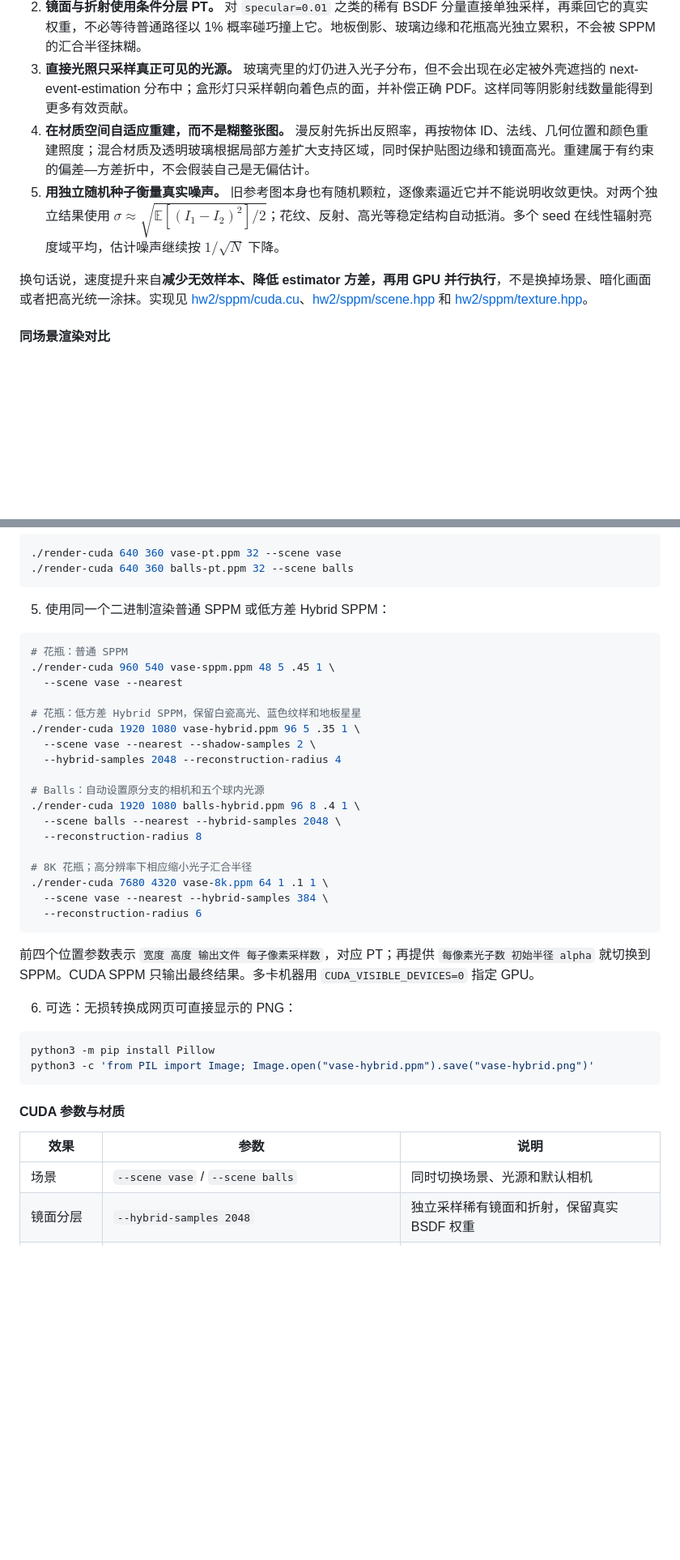
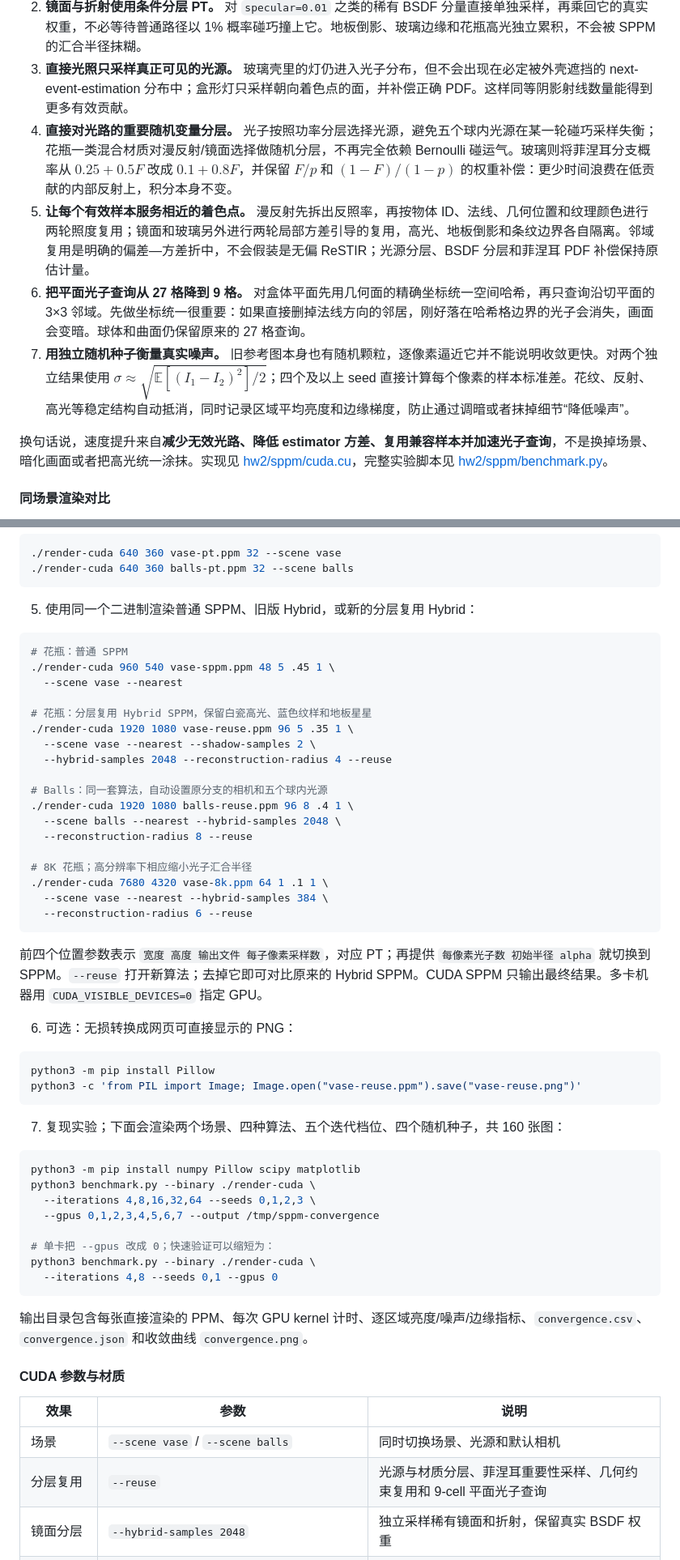
Before and after one commit to Trinkle23897/Computational-Graphics-THU-2018, a Markdown page: README.md, 2 parts joined by grey strips. Shown: that part at 81% size. Drawn GitHub-style; blank space fills up the shorter version.

````diff
--- a/README.md
+++ b/README.md
@@ -66,10 +66,12 @@ $$L_o = L_{\mathrm{diffuse,SPPM}} + L_{\mathrm{specular,PT}} + L_{\mathrm{direct
 1. **GPU 光子映射负责漫反射和焦散。** 相机可见点与光子落点进入空间哈希，通过同一物体、法线和搜索半径汇合；每个像素独立更新半径及累计通量。球形和盒形光源按面积与发光功率采样，玻璃界面使用正确的 $\eta^2$ 传输 Jacobian，因此玻璃球内的五个光源也能贡献折射和焦散。
 2. **镜面与折射使用条件分层 PT。** 对 `specular=0.01` 之类的稀有 BSDF 分量直接单独采样，再乘回它的真实权重，不必等待普通路径以 1% 概率碰巧撞上它。地板倒影、玻璃边缘和花瓶高光独立累积，不会被 SPPM 的汇合半径抹糊。
 3. **直接光照只采样真正可见的光源。** 玻璃壳里的灯仍进入光子分布，但不会出现在必定被外壳遮挡的 next-event-estimation 分布中；盒形灯只采样朝向着色点的面，并补偿正确 PDF。这样同等阴影射线数量能得到更多有效贡献。
-4. **在材质空间自适应重建，而不是糊整张图。** 漫反射先拆出反照率，再按物体 ID、法线、几何位置和颜色重建照度；混合材质及透明玻璃根据局部方差扩大支持区域，同时保护贴图边缘和镜面高光。重建属于有约束的偏差—方差折中，不会假装自己是无偏估计。
-5. **用独立随机种子衡量真实噪声。** 旧参考图本身也有随机颗粒，逐像素逼近它并不能说明收敛更快。对两个独立结果使用 $\sigma \approx \sqrt{\mathbb{E}[(I_1-I_2)^2]/2}$；花纹、反射、高光等稳定结构自动抵消。多个 seed 在线性辐射亮度域平均，估计噪声继续按 $1/\sqrt{N}$ 下降。
+4. **直接对光路的重要随机变量分层。** 光子按照功率分层选择光源，避免五个球内光源在某一轮碰巧采样失衡；花瓶一类混合材质对漫反射/镜面选择做随机分层，不再完全依赖 Bernoulli 碰运气。玻璃则将菲涅耳分支概率从 $0.25+0.5F$ 改成 $0.1+0.8F$，并保留 $F/p$ 和 $(1-F)/(1-p)$ 的权重补偿：更少时间浪费在低贡献的内部反射上，积分本身不变。
+5. **让每个有效样本服务相近的着色点。** 漫反射先拆出反照率，再按物体 ID、法线、几何位置和纹理颜色进行两轮照度复用；镜面和玻璃另外进行两轮局部方差引导的复用，高光、地板倒影和条纹边界各自隔离。邻域复用是明确的偏差—方差折中，不会假装是无偏 ReSTIR；光源分层、BSDF 分层和菲涅耳 PDF 补偿保持原估计量。
+6. **把平面光子查询从 27 格降到 9 格。** 对盒体平面先用几何面的精确坐标统一空间哈希，再只查询沿切平面的 3×3 邻域。先做坐标统一很重要：如果直接删掉法线方向的邻居，刚好落在哈希格边界的光子会消失，画面会变暗。球体和曲面仍保留原来的 27 格查询。
+7. **用独立随机种子衡量真实噪声。** 旧参考图本身也有随机颗粒，逐像素逼近它并不能说明收敛更快。对两个独立结果使用 $\sigma \approx \sqrt{\mathbb{E}[(I_1-I_2)^2]/2}$；四个及以上 seed 直接计算每个像素的样本标准差。花纹、反射、高光等稳定结构自动抵消，同时记录区域平均亮度和边缘梯度，防止通过调暗或者抹掉细节“降低噪声”。
 
-换句话说，速度提升来自**减少无效样本、降低 estimator 方差，再用 GPU 并行执行**，不是换掉场景、暗化画面或者把高光统一涂抹。实现见 [hw2/sppm/cuda.cu](hw2/sppm/cuda.cu)、[hw2/sppm/scene.hpp](hw2/sppm/scene.hpp) 和 [hw2/sppm/texture.hpp](hw2/sppm/texture.hpp)。
+换句话说，速度提升来自**减少无效光路、降低 estimator 方差、复用兼容样本并加速光子查询**，不是换掉场景、暗化画面或者把高光统一涂抹。实现见 [hw2/sppm/cuda.cu](hw2/sppm/cuda.cu)，完整实验脚本见 [hw2/sppm/benchmark.py](hw2/sppm/benchmark.py)。
 
 #### 同场景渲染对比
 
@@ -164,43 +205,59 @@ nvcc -O3 -arch=sm_90 -std=c++17 cuda.cu -o render-cuda
 ./render-cuda 640 360 balls-pt.ppm 32 --scene balls
 ```
 
-5. 使用同一个二进制渲染普通 SPPM 或低方差 Hybrid SPPM：
+5. 使用同一个二进制渲染普通 SPPM、旧版 Hybrid，或新的分层复用 Hybrid：
 
 ```bash
 # 花瓶：普通 SPPM
 ./render-cuda 960 540 vase-sppm.ppm 48 5 .45 1 \
   --scene vase --nearest
 
-# 花瓶：低方差 Hybrid SPPM，保留白瓷高光、蓝色纹样和地板星星
-./render-cuda 1920 1080 vase-hybrid.ppm 96 5 .35 1 \
+# 花瓶：分层复用 Hybrid SPPM，保留白瓷高光、蓝色纹样和地板星星
+./render-cuda 1920 1080 vase-reuse.ppm 96 5 .35 1 \
   --scene vase --nearest --shadow-samples 2 \
-  --hybrid-samples 2048 --reconstruction-radius 4
+  --hybrid-samples 2048 --reconstruction-radius 4 --reuse
 
-# Balls：自动设置原分支的相机和五个球内光源
-./render-cuda 1920 1080 balls-hybrid.ppm 96 8 .4 1 \
+# Balls：同一套算法，自动设置原分支的相机和五个球内光源
+./render-cuda 1920 1080 balls-reuse.ppm 96 8 .4 1 \
   --scene balls --nearest --hybrid-samples 2048 \
-  --reconstruction-radius 8
+  --reconstruction-radius 8 --reuse
 
 # 8K 花瓶；高分辨率下相应缩小光子汇合半径
 ./render-cuda 7680 4320 vase-8k.ppm 64 1 .1 1 \
   --scene vase --nearest --hybrid-samples 384 \
-  --reconstruction-radius 6
+  --reconstruction-radius 6 --reuse
 ```
 
-前四个位置参数表示 `宽度 高度 输出文件 每子像素采样数`，对应 PT；再提供 `每像素光子数 初始半径 alpha` 就切换到 SPPM。CUDA SPPM 只输出最终结果。多卡机器用 `CUDA_VISIBLE_DEVICES=0` 指定 GPU。
+前四个位置参数表示 `宽度 高度 输出文件 每子像素采样数`，对应 PT；再提供 `每像素光子数 初始半径 alpha` 就切换到 SPPM。`--reuse` 打开新算法；去掉它即可对比原来的 Hybrid SPPM。CUDA SPPM 只输出最终结果。多卡机器用 `CUDA_VISIBLE_DEVICES=0` 指定 GPU。
 
 6. 可选：无损转换成网页可直接显示的 PNG：
 
 ```bash
 python3 -m pip install Pillow
-python3 -c 'from PIL import Image; Image.open("vase-hybrid.ppm").save("vase-hybrid.png")'
+python3 -c 'from PIL import Image; Image.open("vase-reuse.ppm").save("vase-reuse.png")'
 ```
+
+7. 复现实验；下面会渲染两个场景、四种算法、五个迭代档位、四个随机种子，共 160 张图：
+
+```bash
+python3 -m pip install numpy Pillow scipy matplotlib
+python3 benchmark.py --binary ./render-cuda \
+  --iterations 4,8,16,32,64 --seeds 0,1,2,3 \
+  --gpus 0,1,2,3,4,5,6,7 --output /tmp/sppm-convergence
+
+# 单卡把 --gpus 改成 0；快速验证可以缩短为：
+python3 benchmark.py --binary ./render-cuda \
+  --iterations 4,8 --seeds 0,1 --gpus 0
+```
+
+输出目录包含每张直接渲染的 PPM、每次 GPU kernel 计时、逐区域亮度/噪声/边缘指标、`convergence.csv`、`convergence.json` 和收敛曲线 `convergence.png`。
 
 #### CUDA 参数与材质
 
 | 效果 | 参数 | 说明 |
 | --- | --- | --- |
 | 场景 | `--scene vase` / `--scene balls` | 同时切换场景、光源和默认相机 |
+| 分层复用 | `--reuse` | 光源与材质分层、菲涅耳重要性采样、几何约束复用和 9-cell 平面光子查询 |
 | 镜面分层 | `--hybrid-samples 2048` | 独立采样稀有镜面和折射，保留真实 BSDF 权重 |
 | 引导重建 | `--reconstruction-radius 4` | 根据物体、法线、反照率、深度和局部方差压低随机噪声 |
 | 独立随机序列 | `--seed 7` | 让相机、光子和材质采样可复现 |
````
Also changed, not shown: other parts of README.md (+42 -3 lines), docs/render/balls-reuse-comparison.png (added), docs/render/convergence.png (added), docs/render/vase-reuse-comparison.png (added), 3 other files.
